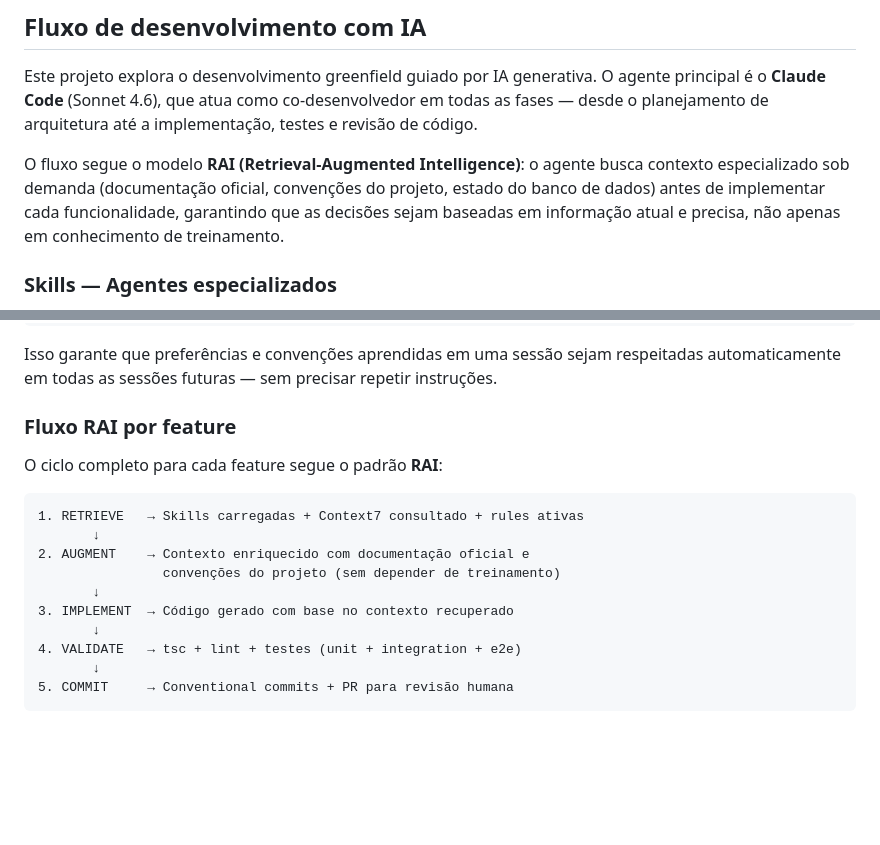
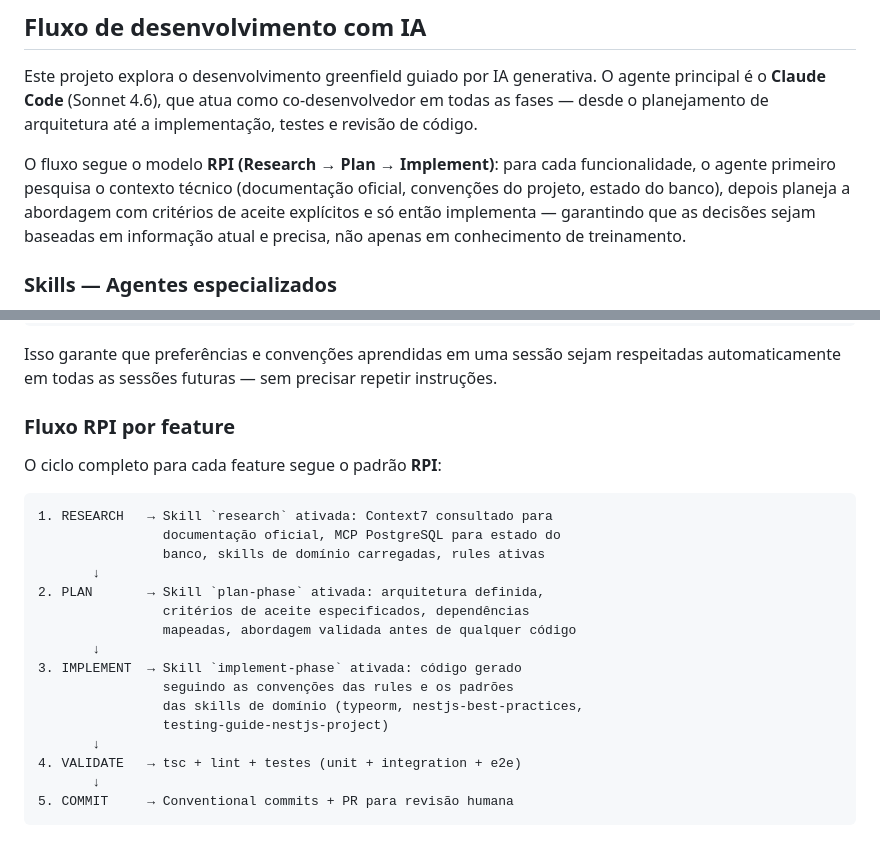
Before and after one commit to Thiago-Cardoso/streamtube-greenfield-ia, a Markdown page: README.md, 2 parts joined by grey strips. GitHub-like rendering; blank space fills up the shorter version.

Commit message:
docs: correct AI workflow name from RAI to RPI (Research, Plan, Implement)
Co-Authored-By: Claude Sonnet 4.6 <noreply@anthropic.com>

````diff
--- a/README.md
+++ b/README.md
@@ -83,7 +83,7 @@ docker compose exec nestjs-api npm run seed
 
 Este projeto explora o desenvolvimento greenfield guiado por IA generativa. O agente principal é o **Claude Code** (Sonnet 4.6), que atua como co-desenvolvedor em todas as fases — desde o planejamento de arquitetura até a implementação, testes e revisão de código.
 
-O fluxo segue o modelo **RAI (Retrieval-Augmented Intelligence)**: o agente busca contexto especializado sob demanda (documentação oficial, convenções do projeto, estado do banco de dados) antes de implementar cada funcionalidade, garantindo que as decisões sejam baseadas em informação atual e precisa, não apenas em conhecimento de treinamento.
+O fluxo segue o modelo **RPI (Research → Plan → Implement)**: para cada funcionalidade, o agente primeiro pesquisa o contexto técnico (documentação oficial, convenções do projeto, estado do banco), depois planeja a abordagem com critérios de aceite explícitos e só então implementa — garantindo que as decisões sejam baseadas em informação atual e precisa, não apenas em conhecimento de treinamento.
 
 ### Skills — Agentes especializados
 
@@ -163,17 +163,23 @@ memory/
 
 Isso garante que preferências e convenções aprendidas em uma sessão sejam respeitadas automaticamente em todas as sessões futuras — sem precisar repetir instruções.
 
-### Fluxo RAI por feature
+### Fluxo RPI por feature
 
-O ciclo completo para cada feature segue o padrão **RAI**:
+O ciclo completo para cada feature segue o padrão **RPI**:
 
 ```
-1. RETRIEVE   → Skills carregadas + Context7 consultado + rules ativas
+1. RESEARCH   → Skill `research` ativada: Context7 consultado para
+                documentação oficial, MCP PostgreSQL para estado do
+                banco, skills de domínio carregadas, rules ativas
        ↓
-2. AUGMENT    → Contexto enriquecido com documentação oficial e
-                convenções do projeto (sem depender de treinamento)
+2. PLAN       → Skill `plan-phase` ativada: arquitetura definida,
+                critérios de aceite especificados, dependências
+                mapeadas, abordagem validada antes de qualquer código
        ↓
-3. IMPLEMENT  → Código gerado com base no contexto recuperado
+3. IMPLEMENT  → Skill `implement-phase` ativada: código gerado
+                seguindo as convenções das rules e os padrões
+                das skills de domínio (typeorm, nestjs-best-practices,
+                testing-guide-nestjs-project)
        ↓
 4. VALIDATE   → tsc + lint + testes (unit + integration + e2e)
        ↓
````
